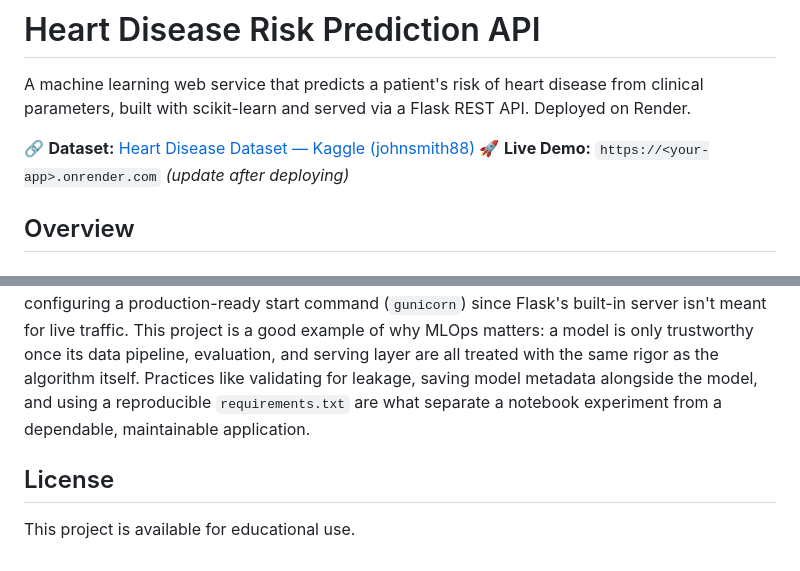
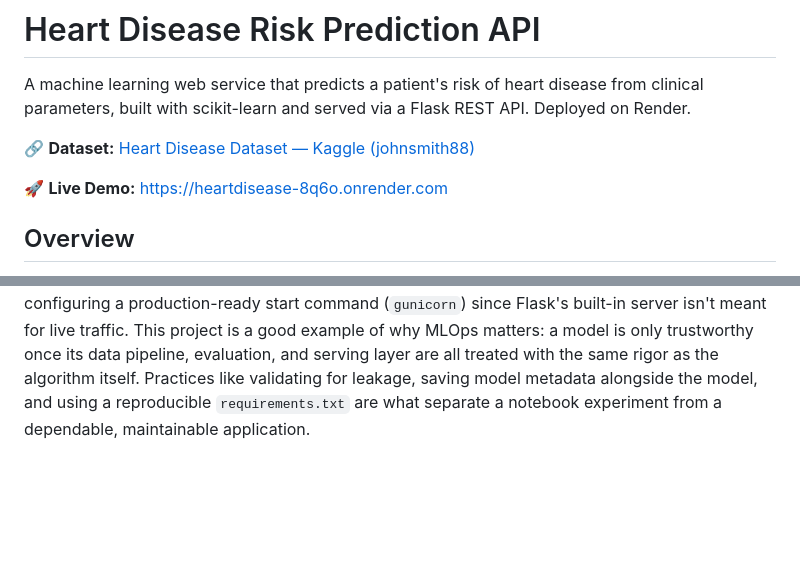
Before and after one commit to tarungupta23/Assignment-10, a Markdown page: README.md, 2 parts joined by grey strips. GitHub-like rendering; blank space fills up the shorter version.

```diff
--- a/README.md
+++ b/README.md
@@ -3,7 +3,8 @@
 A machine learning web service that predicts a patient's risk of heart disease from clinical parameters, built with scikit-learn and served via a Flask REST API. Deployed on Render.
 
 🔗 **Dataset:** [Heart Disease Dataset — Kaggle (johnsmith88)](https://www.kaggle.com/datasets/johnsmith88/heart-disease-dataset)
-🚀 **Live Demo:** `https://<your-app>.onrender.com` *(update after deploying)*
+
+🚀 **Live Demo:** https://heartdisease-8q6o.onrender.com
 
 ## Overview
 
@@ -149,7 +150,3 @@ This project is configured to deploy on [Render](https://render.com):
 ## Conclusion
 
 Logistic Regression was chosen for this classification task and achieved 80% accuracy on unseen patient data after correcting a data quality issue: the raw Kaggle CSV contained 723 duplicate rows, which would have leaked test patients into the training set and produced a misleadingly perfect score. After de-duplicating to 302 genuine patient records and evaluating on a proper held-out split, Logistic Regression proved a solid, interpretable choice for a clinical setting — its coefficients can be inspected to see which factors (e.g. chest pain type, ST depression) drive risk, which matters for trust in healthcare applications. The main challenges during development involved catching that data leakage before it silently inflated confidence in the model, keeping the API's input feature order perfectly aligned with training, handling malformed JSON gracefully, and configuring a production-ready start command (`gunicorn`) since Flask's built-in server isn't meant for live traffic. This project is a good example of why MLOps matters: a model is only trustworthy once its data pipeline, evaluation, and serving layer are all treated with the same rigor as the algorithm itself. Practices like validating for leakage, saving model metadata alongside the model, and using a reproducible `requirements.txt` are what separate a notebook experiment from a dependable, maintainable application.
-
-## License
-
-This project is available for educational use.
```
